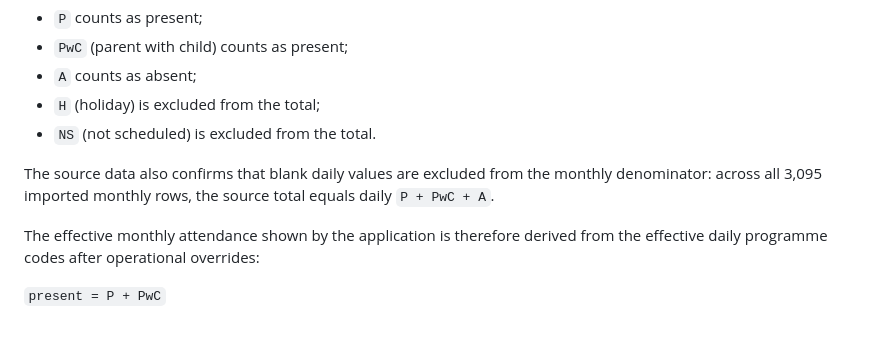
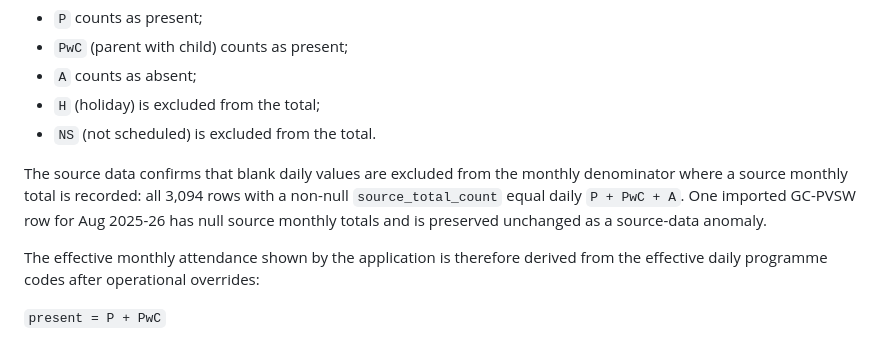
Before and after one commit to data-culture-goalkeep/pre-kc2-pilot-Vidhan, a Markdown page: docs/phase3-write-foundation.md, the part around the change. Drawn GitHub-style.

Commit message:
docs(attendance): record null-total source anomaly accurately

```diff
--- a/docs/phase3-write-foundation.md
+++ b/docs/phase3-write-foundation.md
@@ -122,7 +122,7 @@ The programme team confirmed the operational calculation rules:
 - `H` (holiday) is excluded from the total;
 - `NS` (not scheduled) is excluded from the total.
 
-The source data also confirms that blank daily values are excluded from the monthly denominator: across all 3,095 imported monthly rows, the source total equals daily `P + PwC + A`.
+The source data confirms that blank daily values are excluded from the monthly denominator where a source monthly total is recorded: all 3,094 rows with a non-null `source_total_count` equal daily `P + PwC + A`. One imported GC-PVSW row for Aug 2025-26 has null source monthly totals and is preserved unchanged as a source-data anomaly.
 
 The effective monthly attendance shown by the application is therefore derived from the effective daily programme codes after operational overrides:
 
```
